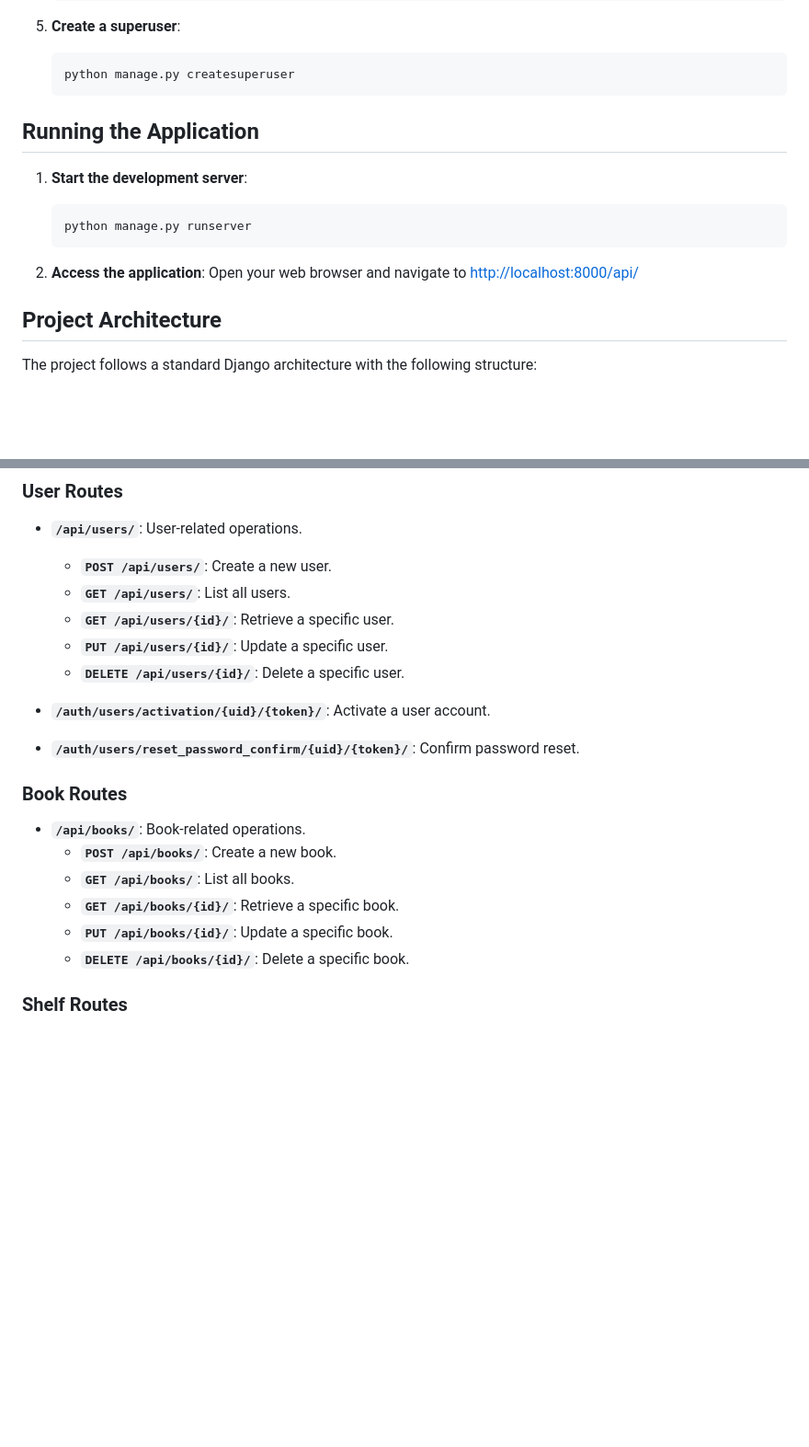
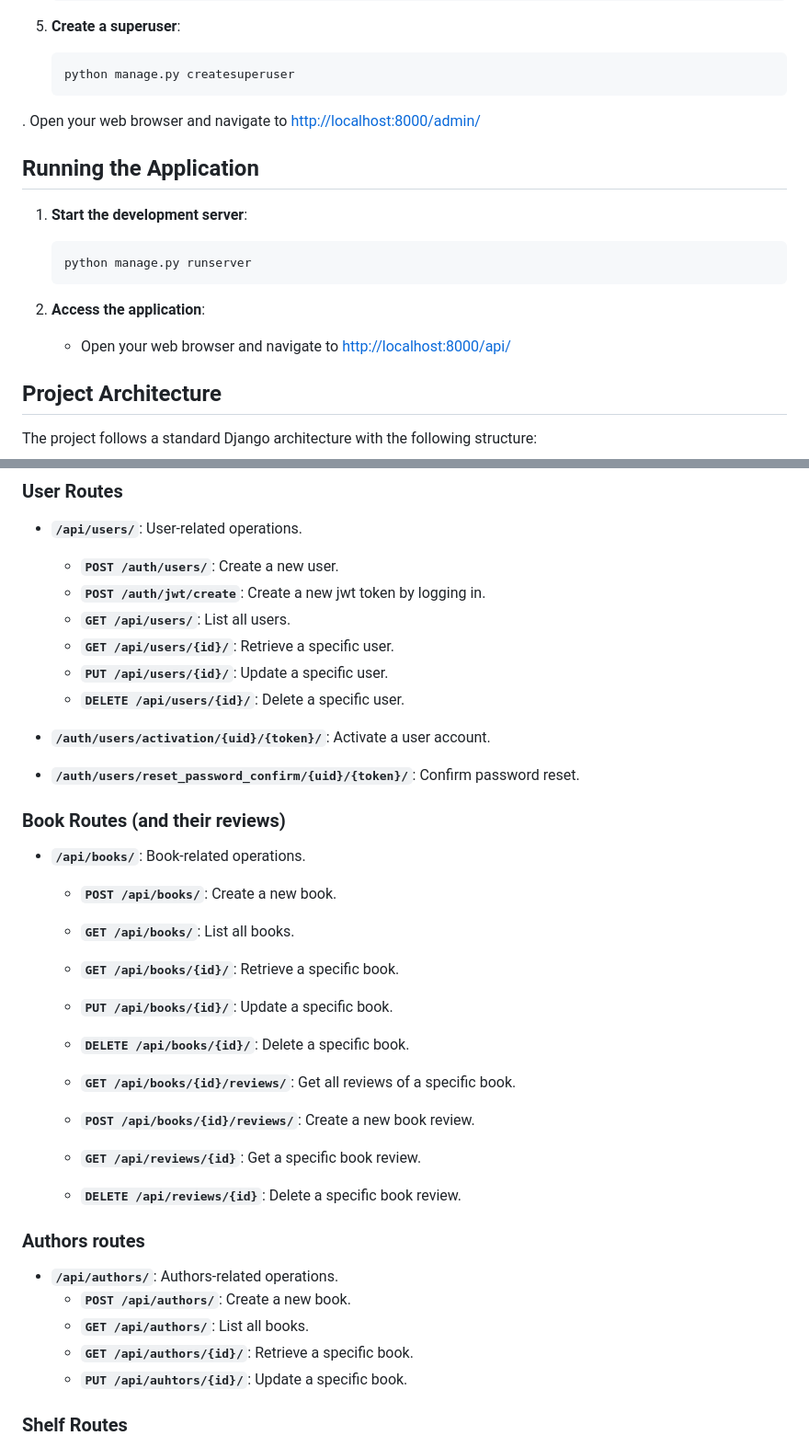
Before and after one commit to eyadfattah23/Critics-Spot, a Markdown page: README.md, 2 parts joined by grey strips. Shown at 92% size. Drawn GitHub-style; blank space fills up the shorter version.

````diff
--- a/README.md
+++ b/README.md
@@ -41,6 +41,8 @@ Critics-Spot is a web application that allows users to create and manage bookshe
    python manage.py createsuperuser
    ```
 
+
+. Open your web browser and navigate to [http://localhost:8000/admin/](http://localhost:8000/admin/)
 ## Running the Application
 1. **Start the development server**:
    ```bash
@@ -48,7 +50,7 @@ Critics-Spot is a web application that allows users to create and manage bookshe
    ```
 
 2. **Access the application**:
-   Open your web browser and navigate to [http://localhost:8000/api/](http://localhost:8000/api/)
+   - Open your web browser and navigate to [http://localhost:8000/api/](http://localhost:8000/api/)
 
 ## Project Architecture
 The project follows a standard Django architecture with the following structure:
@@ -112,7 +114,8 @@ critics-spot/
 ### User Routes
 
 - **`/api/users/`**: User-related operations.
-  - **`POST /api/users/`**: Create a new user.
+  - **`POST /auth/users/`**: Create a new user.
+  - **`POST /auth/jwt/create`**: Create a new jwt token by logging in.
   - **`GET /api/users/`**: List all users.
   - **`GET /api/users/{id}/`**: Retrieve a specific user.
   - **`PUT /api/users/{id}/`**: Update a specific user.
@@ -121,7 +124,7 @@ critics-spot/
 - **`/auth/users/activation/{uid}/{token}/`**: Activate a user account.
 - **`/auth/users/reset_password_confirm/{uid}/{token}/`**: Confirm password reset.
 
-### Book Routes
+### Book Routes (and their reviews)
 
 - **`/api/books/`**: Book-related operations.
   - **`POST /api/books/`**: Create a new book.
@@ -129,6 +132,19 @@ critics-spot/
   - **`GET /api/books/{id}/`**: Retrieve a specific book.
   - **`PUT /api/books/{id}/`**: Update a specific book.
   - **`DELETE /api/books/{id}/`**: Delete a specific book.
+
+  - **`GET /api/books/{id}/reviews/`**: Get all reviews of a specific book.
+  - **`POST /api/books/{id}/reviews/`**: Create a new book review.
+  - **`GET /api/reviews/{id}`**: Get a specific book review.
+  - **`DELETE /api/reviews/{id}`**: Delete a specific book review.
+
+### Authors routes
+- **`/api/authors/`**: Authors-related operations.
+  - **`POST /api/authors/`**: Create a new book.
+  - **`GET /api/authors/`**: List all books.
+  - **`GET /api/authors/{id}/`**: Retrieve a specific book.
+  - **`PUT /api/auhtors/{id}/`**: Update a specific book.
+
 
 ### Shelf Routes
 
````
